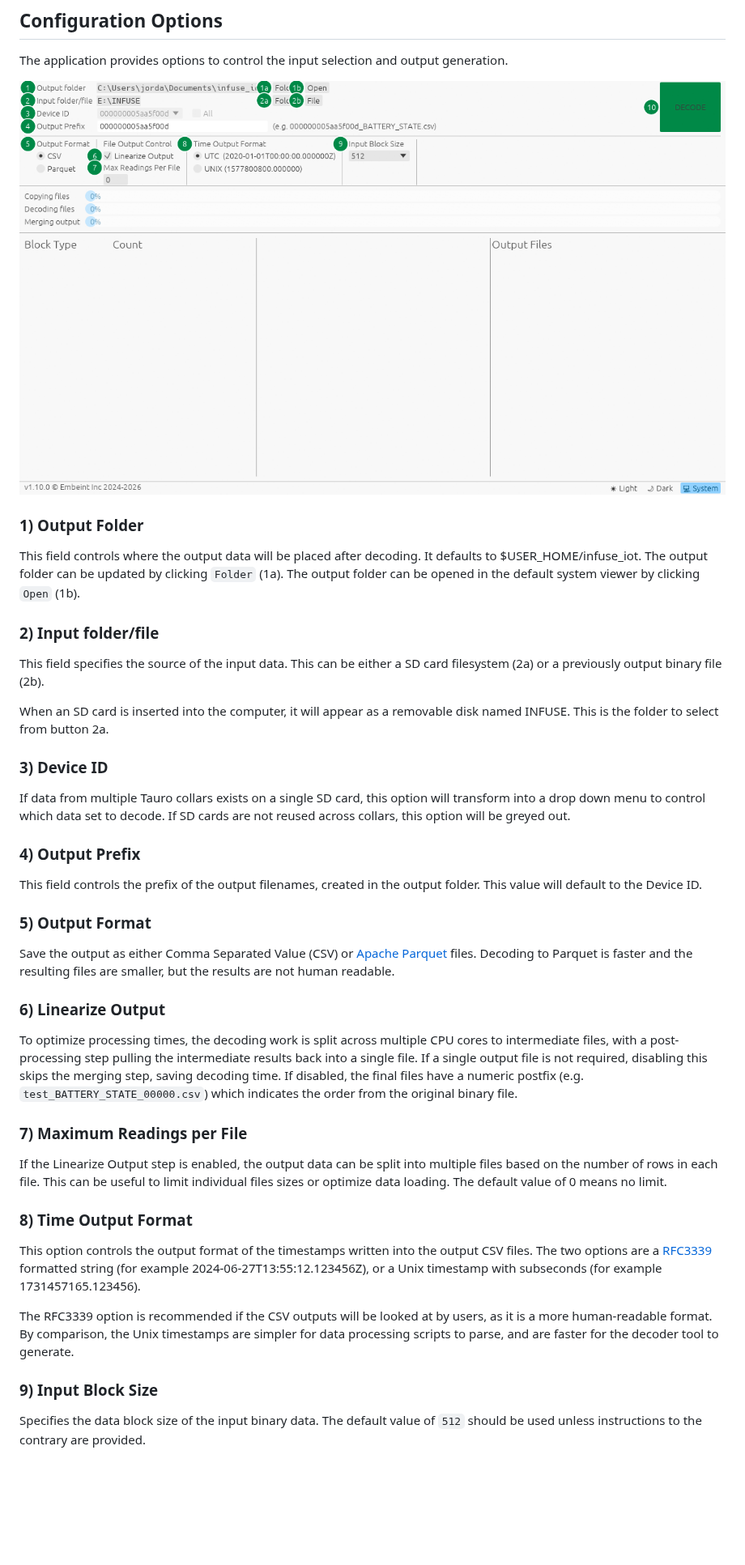
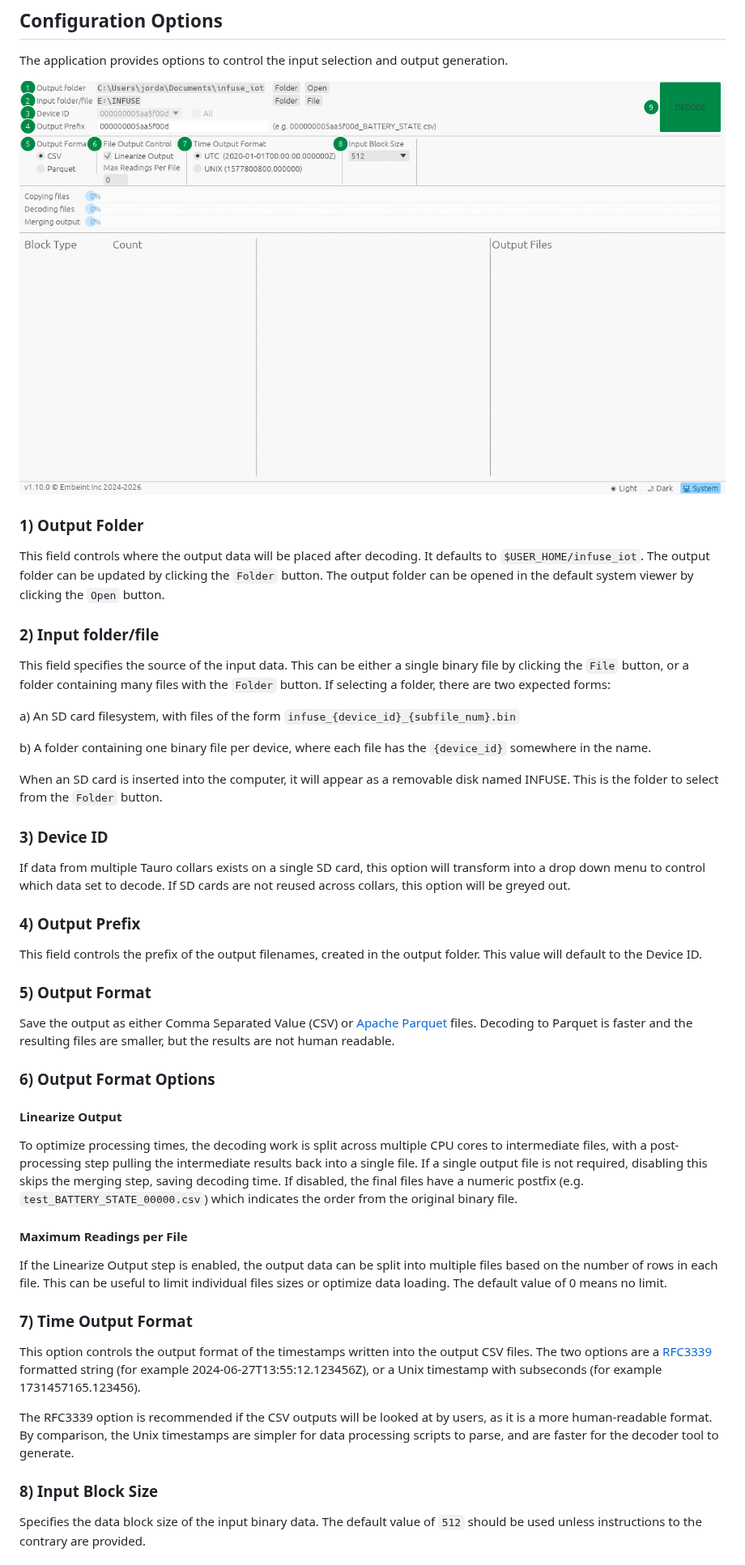
Before and after one commit to Embeint/rust-logger-decode, a Markdown page: README.md, the part around one of its changes. Shown at 81% size. Drawn GitHub-style; pictures changed too: assets/configuration_options.png; blank space fills up the shorter version.

Commit message:
README: cleanup screenshot
Move some of the numeric identifiers around to make the screenshot
clearer and update the text appropriately.

Signed-off-by: Jordan Yates <jordan@embeint.com>

```diff
--- a/README.md
+++ b/README.md
@@ -16,14 +16,21 @@ The application provides options to control the input selection and output gener
 
 ### 1) Output Folder
 
-This field controls where the output data will be placed after decoding. It defaults to $USER_HOME/infuse_iot. The output folder can be updated by clicking `Folder` (1a). The output folder can be opened
-in the default system viewer by clicking `Open` (1b).
+This field controls where the output data will be placed after decoding. It defaults to `$USER_HOME/infuse_iot`.
+The output folder can be updated by clicking the `Folder` button.
+The output folder can be opened in the default system viewer by clicking the `Open` button.
 
 ### 2) Input folder/file
 
-This field specifies the source of the input data. This can be either a SD card filesystem (2a) or a previously output binary file (2b).
+This field specifies the source of the input data.
+This can be either a single binary file by clicking the `File` button, or a folder containing many files with the `Folder` button.
+If selecting a folder, there are two expected forms:
 
-When an SD card is inserted into the computer, it will appear as a removable disk named INFUSE. This is the folder to select from button 2a.
+ a) An SD card filesystem, with files of the form `infuse_{device_id}_{subfile_num}.bin`
+
+ b) A folder containing one binary file per device, where each file has the `{device_id}` somewhere in the name.
+
+When an SD card is inserted into the computer, it will appear as a removable disk named INFUSE. This is the folder to select from the `Folder` button.
 
 ### 3) Device ID
 
@@ -38,7 +45,9 @@ This field controls the prefix of the output filenames, created in the output fo
 Save the output as either Comma Separated Value (CSV) or [Apache Parquet](https://parquet.apache.org/) files.
 Decoding to Parquet is faster and the resulting files are smaller, but the results are not human readable.
 
-### 6) Linearize Output
+### 6) Output Format Options
+
+#### Linearize Output
 
 To optimize processing times, the decoding work is split across multiple CPU cores to intermediate files, with a
 post-processing step pulling the intermediate results back into a single file.
@@ -46,18 +55,18 @@ If a single output file is not required, disabling this skips the merging step,
 If disabled, the final files have a numeric postfix (e.g. `test_BATTERY_STATE_00000.csv`) which indicates the order from the
 original binary file.
 
-### 7) Maximum Readings per File
+#### Maximum Readings per File
 
 If the Linearize Output step is enabled, the output data can be split into multiple files based on the number of rows in each file.
 This can be useful to limit individual files sizes or optimize data loading. The default value of 0 means no limit.
 
-### 8) Time Output Format
+### 7) Time Output Format
 
 This option controls the output format of the timestamps written into the output CSV files. The two options are a [RFC3339](https://www.rfc-editor.org/rfc/rfc3339) formatted string (for example 2024-06-27T13:55:12.123456Z), or a Unix timestamp with subseconds (for example 1731457165.123456).
 
 The RFC3339 option is recommended if the CSV outputs will be looked at by users, as it is a more human-readable format. By comparison, the Unix timestamps are simpler for data processing scripts to parse, and are faster for the decoder tool to generate.
 
-### 9) Input Block Size
+### 8) Input Block Size
 
 Specifies the data block size of the input binary data. The default value of `512` should be used unless instructions to the
 contrary are provided.
```
Also changed, not shown: other parts of README.md (+1 -1 lines), 1 other file.
